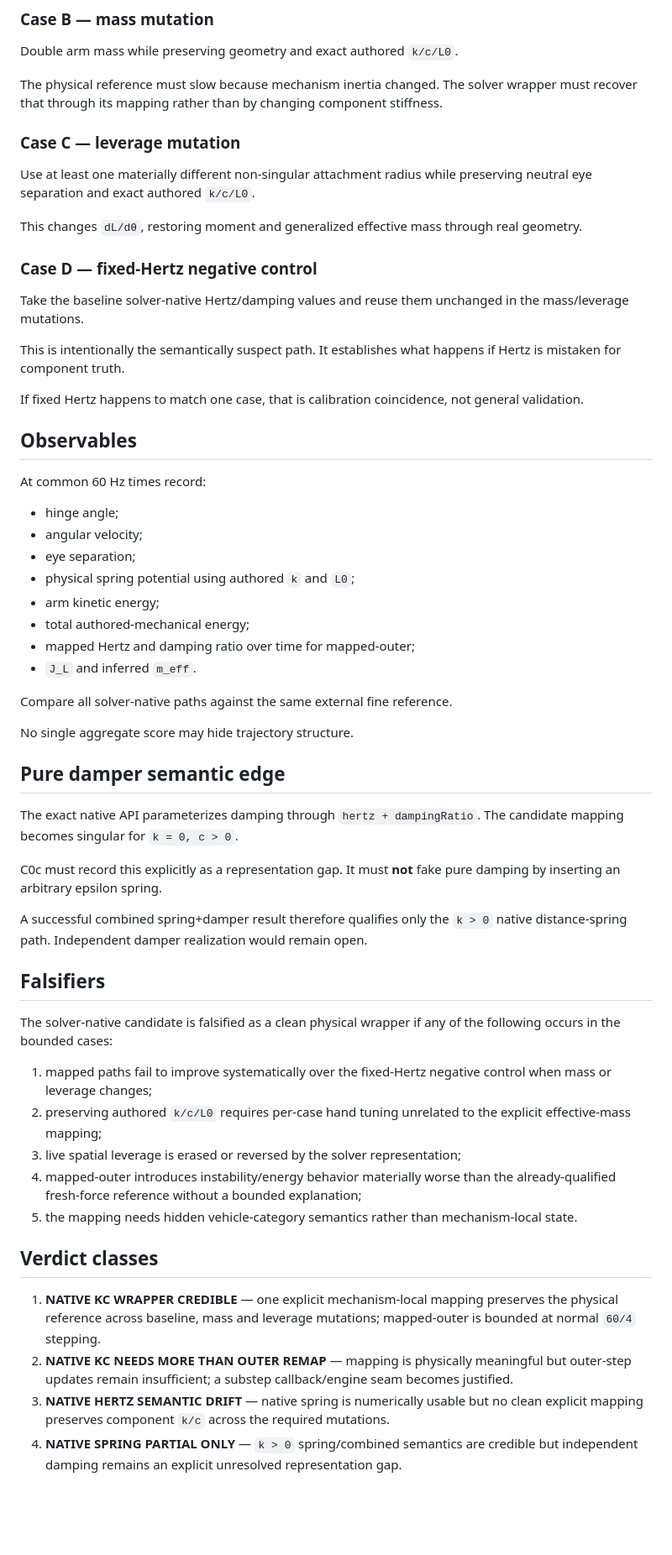
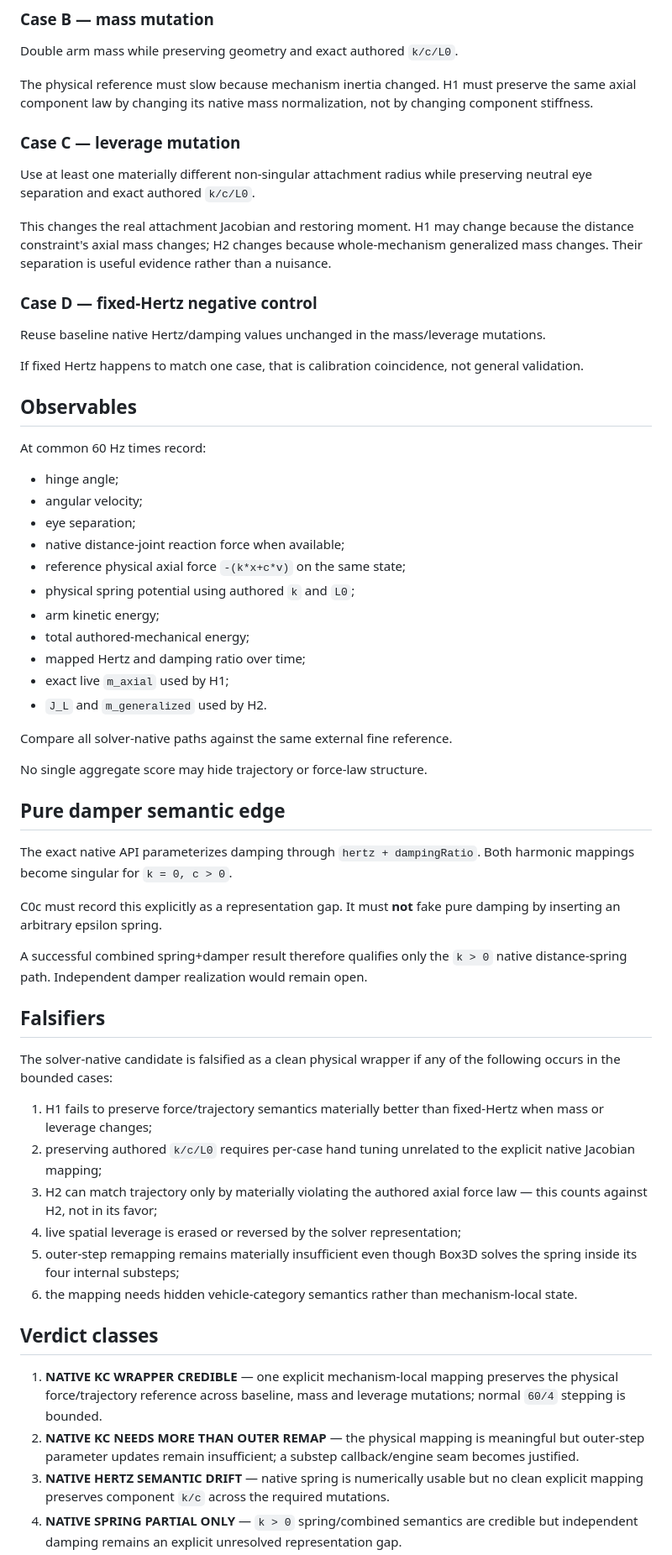
Before and after one commit to Jozzpoly/Jozzue_Vehicles_Sandbox, a Markdown page: evidence/rep2/REP2_C0C_SOLVER_NATIVE_KC_CONTRACT_2026-09-04.md, the part around one of its changes. Shown at 84% size. GitHub-like rendering; blank space fills up the shorter version.

```diff
--- a/evidence/rep2/REP2_C0C_SOLVER_NATIVE_KC_CONTRACT_2026-09-04.md
+++ b/evidence/rep2/REP2_C0C_SOLVER_NATIVE_KC_CONTRACT_2026-09-04.md
@@ -99,19 +164,17 @@ Use the already-qualified external physical law from C0b as a numerical referenc
 
 Double arm mass while preserving geometry and exact authored `k/c/L0`.
 
-The physical reference must slow because mechanism inertia changed. The solver wrapper must recover that through its mapping rather than by changing component stiffness.
+The physical reference must slow because mechanism inertia changed. H1 must preserve the same axial component law by changing its native mass normalization, not by changing component stiffness.
 
 ### Case C — leverage mutation
 
 Use at least one materially different non-singular attachment radius while preserving neutral eye separation and exact authored `k/c/L0`.
 
-This changes `dL/dθ`, restoring moment and generalized effective mass through real geometry.
+This changes the real attachment Jacobian and restoring moment. H1 may change because the distance constraint's axial mass changes; H2 changes because whole-mechanism generalized mass changes. Their separation is useful evidence rather than a nuisance.
 
 ### Case D — fixed-Hertz negative control
 
-Take the baseline solver-native Hertz/damping values and reuse them unchanged in the mass/leverage mutations.
-
-This is intentionally the semantically suspect path. It establishes what happens if Hertz is mistaken for component truth.
+Reuse baseline native Hertz/damping values unchanged in the mass/leverage mutations.
 
 If fixed Hertz happens to match one case, that is calibration coincidence, not general validation.
 
@@ -122,19 +185,22 @@ At common 60 Hz times record:
 - hinge angle;
 - angular velocity;
 - eye separation;
+- native distance-joint reaction force when available;
+- reference physical axial force `-(k*x+c*v)` on the same state;
 - physical spring potential using authored `k` and `L0`;
 - arm kinetic energy;
 - total authored-mechanical energy;
-- mapped Hertz and damping ratio over time for mapped-outer;
-- `J_L` and inferred `m_eff`.
+- mapped Hertz and damping ratio over time;
+- exact live `m_axial` used by H1;
+- `J_L` and `m_generalized` used by H2.
 
 Compare all solver-native paths against the same external fine reference.
 
-No single aggregate score may hide trajectory structure.
+No single aggregate score may hide trajectory or force-law structure.
 
 ## Pure damper semantic edge
 
-The exact native API parameterizes damping through `hertz + dampingRatio`. The candidate mapping becomes singular for `k = 0, c > 0`.
+The exact native API parameterizes damping through `hertz + dampingRatio`. Both harmonic mappings become singular for `k = 0, c > 0`.
 
 C0c must record this explicitly as a representation gap. It must **not** fake pure damping by inserting an arbitrary epsilon spring.
 
@@ -144,16 +210,17 @@ A successful combined spring+damper result therefore qualifies only the `k > 0`
 
 The solver-native candidate is falsified as a clean physical wrapper if any of the following occurs in the bounded cases:
 
-1. mapped paths fail to improve systematically over the fixed-Hertz negative control when mass or leverage changes;
-2. preserving authored `k/c/L0` requires per-case hand tuning unrelated to the explicit effective-mass mapping;
-3. live spatial leverage is erased or reversed by the solver representation;
-4. mapped-outer introduces instability/energy behavior materially worse than the already-qualified fresh-force reference without a bounded explanation;
-5. the mapping needs hidden vehicle-category semantics rather than mechanism-local state.
+1. H1 fails to preserve force/trajectory semantics materially better than fixed-Hertz when mass or leverage changes;
+2. preserving authored `k/c/L0` requires per-case hand tuning unrelated to the explicit native Jacobian mapping;
+3. H2 can match trajectory only by materially violating the authored axial force law — this counts against H2, not in its favor;
+4. live spatial leverage is erased or reversed by the solver representation;
+5. outer-step remapping remains materially insufficient even though Box3D solves the spring inside its four internal substeps;
+6. the mapping needs hidden vehicle-category semantics rather than mechanism-local state.
 
 ## Verdict classes
 
-1. **NATIVE KC WRAPPER CREDIBLE** — one explicit mechanism-local mapping preserves the physical reference across baseline, mass and leverage mutations; mapped-outer is bounded at normal `60/4` stepping.
-2. **NATIVE KC NEEDS MORE THAN OUTER REMAP** — mapping is physically meaningful but outer-step updates remain insufficient; a substep callback/engine seam becomes justified.
+1. **NATIVE KC WRAPPER CREDIBLE** — one explicit mechanism-local mapping preserves the physical force/trajectory reference across baseline, mass and leverage mutations; normal `60/4` stepping is bounded.
+2. **NATIVE KC NEEDS MORE THAN OUTER REMAP** — the physical mapping is meaningful but outer-step parameter updates remain insufficient; a substep callback/engine seam becomes justified.
 3. **NATIVE HERTZ SEMANTIC DRIFT** — native spring is numerically usable but no clean explicit mapping preserves component `k/c` across the required mutations.
 4. **NATIVE SPRING PARTIAL ONLY** — `k > 0` spring/combined semantics are credible but independent damping remains an explicit unresolved representation gap.
 5. **INCONCLUSIVE** — apparatus or reference cannot distinguish these classes without changing the question.
```
Also changed, not shown: other parts of evidence/rep2/REP2_C0C_SOLVER_NATIVE_KC_CONTRACT_2026-09-04.md (+84 -19 lines).
